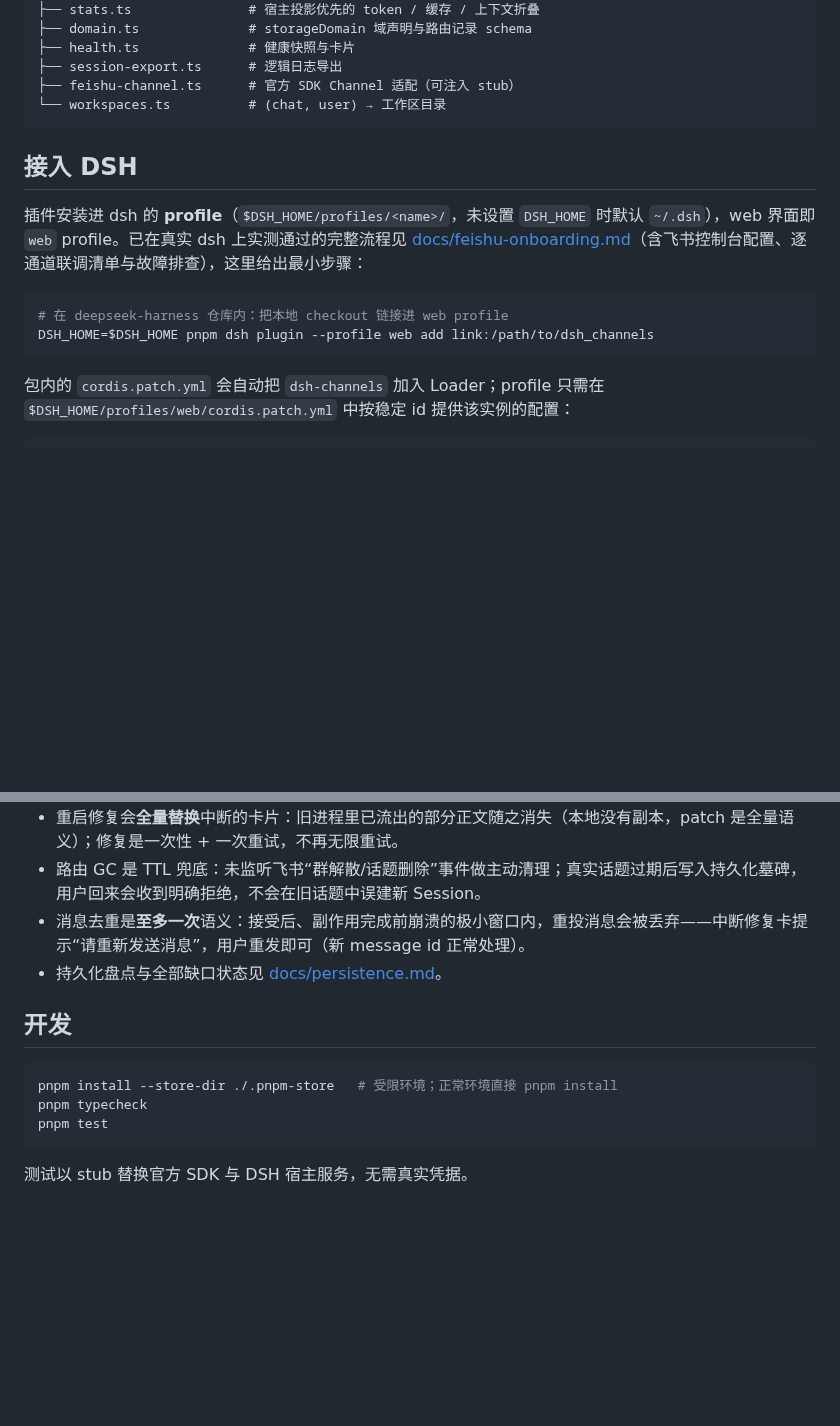
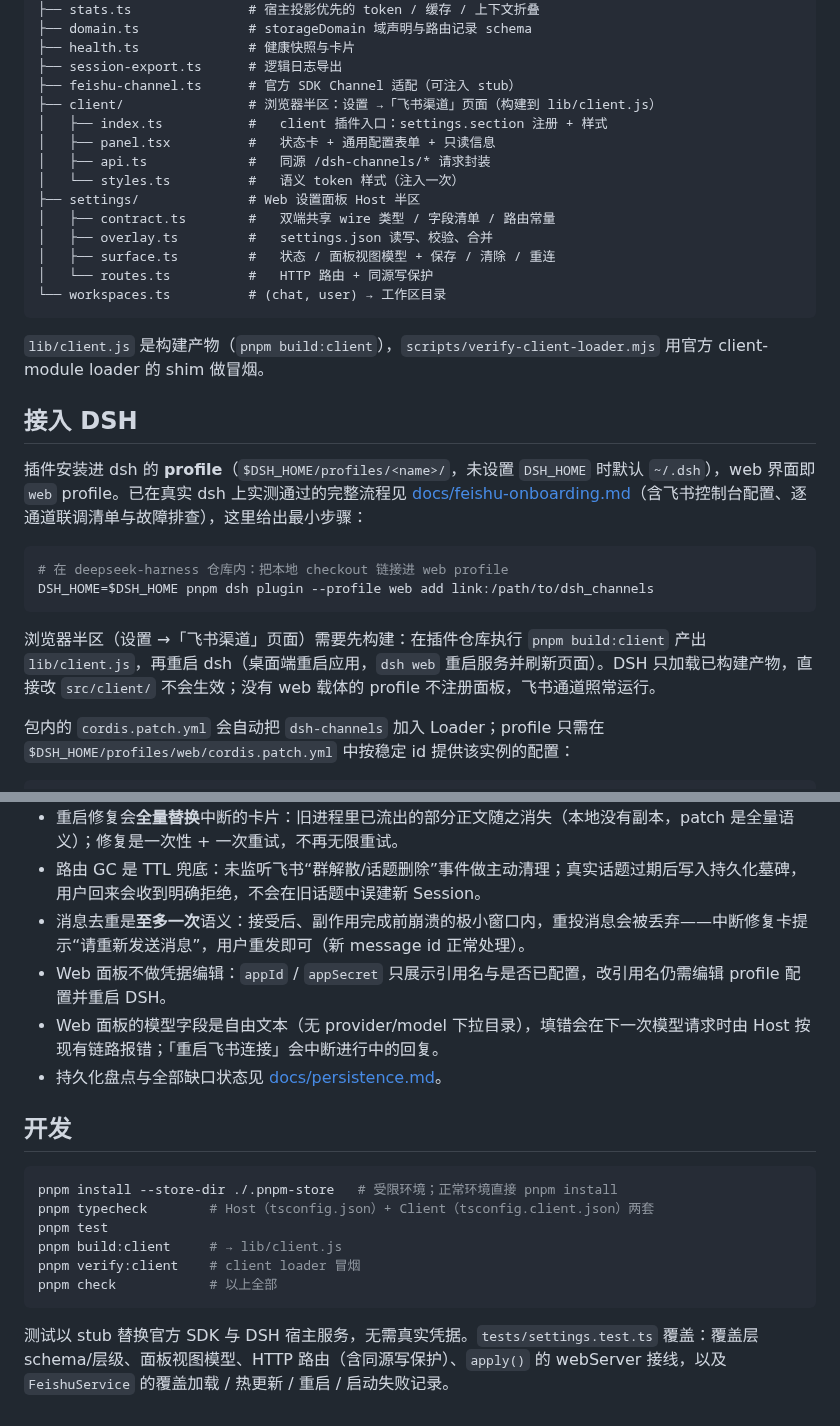
Before and after one commit to modestoma/dsh_channels, a Markdown page: README.md, 2 parts joined by grey strips. Drawn GitHub-style; blank space fills up the shorter version.

````diff
--- a/README.md
+++ b/README.md
@@ -89,8 +125,20 @@ src/
 ├── health.ts              # 健康快照与卡片
 ├── session-export.ts      # 逻辑日志导出
 ├── feishu-channel.ts      # 官方 SDK Channel 适配（可注入 stub）
+├── client/                # 浏览器半区：设置 →「飞书渠道」页面（构建到 lib/client.js）
+│   ├── index.ts           #   client 插件入口：settings.section 注册 + 样式
+│   ├── panel.tsx          #   状态卡 + 通用配置表单 + 只读信息
+│   ├── api.ts             #   同源 /dsh-channels/* 请求封装
+│   └── styles.ts          #   语义 token 样式（注入一次）
+├── settings/              # Web 设置面板 Host 半区
+│   ├── contract.ts        #   双端共享 wire 类型 / 字段清单 / 路由常量
+│   ├── overlay.ts         #   settings.json 读写、校验、合并
+│   ├── surface.ts         #   状态 / 面板视图模型 + 保存 / 清除 / 重连
+│   └── routes.ts          #   HTTP 路由 + 同源写保护
 └── workspaces.ts          # (chat, user) → 工作区目录
 ```
+
+`lib/client.js` 是构建产物（`pnpm build:client`），`scripts/verify-client-loader.mjs` 用官方 client-module loader 的 shim 做冒烟。
 
 ## 接入 DSH
 
@@ -100,6 +148,8 @@ src/
 # 在 deepseek-harness 仓库内：把本地 checkout 链接进 web profile
 DSH_HOME=$DSH_HOME pnpm dsh plugin --profile web add link:/path/to/dsh_channels
 ```
+
+浏览器半区（设置 →「飞书渠道」页面）需要先构建：在插件仓库执行 `pnpm build:client` 产出 `lib/client.js`，再重启 dsh（桌面端重启应用，`dsh web` 重启服务并刷新页面）。DSH 只加载已构建产物，直接改 `src/client/` 不会生效；没有 web 载体的 profile 不注册面板，飞书通道照常运行。
 
 包内的 `cordis.patch.yml` 会自动把 `dsh-channels` 加入 Loader；profile 只需在 `$DSH_HOME/profiles/web/cordis.patch.yml` 中按稳定 id 提供该实例的配置：
 
@@ -191,14 +242,19 @@ FEISHU_APP_SECRET: xxxxxxxx
 - 重启修复会**全量替换**中断的卡片：旧进程里已流出的部分正文随之消失（本地没有副本，patch 是全量语义）；修复是一次性 + 一次重试，不再无限重试。
 - 路由 GC 是 TTL 兜底：未监听飞书“群解散/话题删除”事件做主动清理；真实话题过期后写入持久化墓碑，用户回来会收到明确拒绝，不会在旧话题中误建新 Session。
 - 消息去重是**至多一次**语义：接受后、副作用完成前崩溃的极小窗口内，重投消息会被丢弃——中断修复卡提示“请重新发送消息”，用户重发即可（新 message id 正常处理）。
+- Web 面板不做凭据编辑：`appId` / `appSecret` 只展示引用名与是否已配置，改引用名仍需编辑 profile 配置并重启 DSH。
+- Web 面板的模型字段是自由文本（无 provider/model 下拉目录），填错会在下一次模型请求时由 Host 按现有链路报错；「重启飞书连接」会中断进行中的回复。
 - 持久化盘点与全部缺口状态见 [docs/persistence.md](docs/persistence.md)。
 
 ## 开发
 
 ```bash
 pnpm install --store-dir ./.pnpm-store   # 受限环境；正常环境直接 pnpm install
-pnpm typecheck
+pnpm typecheck        # Host（tsconfig.json）+ Client（tsconfig.client.json）两套
 pnpm test
+pnpm build:client     # → lib/client.js
+pnpm verify:client    # client loader 冒烟
+pnpm check            # 以上全部
 ```
 
-测试以 stub 替换官方 SDK 与 DSH 宿主服务，无需真实凭据。
+测试以 stub 替换官方 SDK 与 DSH 宿主服务，无需真实凭据。`tests/settings.test.ts` 覆盖：覆盖层 schema/层级、面板视图模型、HTTP 路由（含同源写保护）、`apply()` 的 webServer 接线，以及 `FeishuService` 的覆盖加载 / 热更新 / 重启 / 启动失败记录。
````
Also changed, not shown: other parts of README.md (+37 -0 lines), docs/assets/web-settings-panel.png (added), docs/assets/web-settings-restart-pending.png (added).
